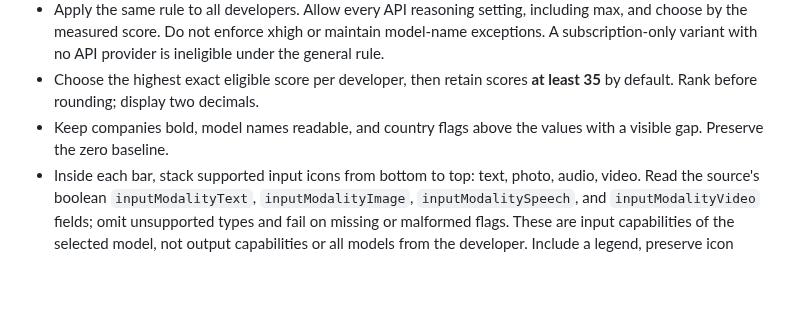
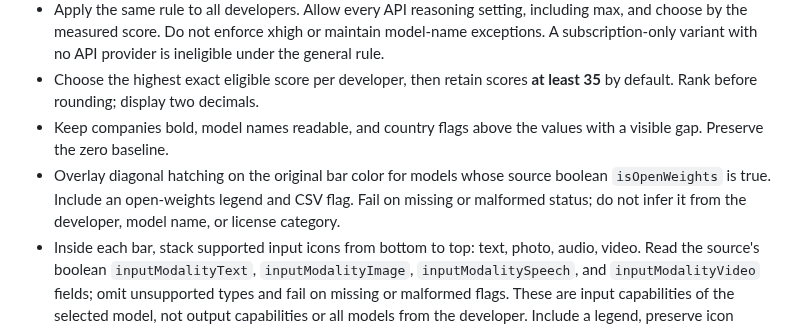
Before and after one commit to MetaWarlock/ai-fair-rating, a Markdown page: skills/ai-fair-rating/SKILL.md, the part around the change. Rendered like a GitHub page; blank space fills up the shorter version.

```diff
--- a/skills/ai-fair-rating/SKILL.md
+++ b/skills/ai-fair-rating/SKILL.md
@@ -15,6 +15,7 @@ Generate the current developer ranking from public Artificial Analysis data usin
 - Apply the same rule to all developers. Allow every API reasoning setting, including max, and choose by the measured score. Do not enforce xhigh or maintain model-name exceptions. A subscription-only variant with no API provider is ineligible under the general rule.
 - Choose the highest exact eligible score per developer, then retain scores **at least 35** by default. Rank before rounding; display two decimals.
 - Keep companies bold, model names readable, and country flags above the values with a visible gap. Preserve the zero baseline.
+- Overlay diagonal hatching on the original bar color for models whose source boolean `isOpenWeights` is true. Include an open-weights legend and CSV flag. Fail on missing or malformed status; do not infer it from the developer, model name, or license category.
 - Inside each bar, stack supported input icons from bottom to top: text, photo, audio, video. Read the source's boolean `inputModalityText`, `inputModalityImage`, `inputModalitySpeech`, and `inputModalityVideo` fields; omit unsupported types and fail on missing or malformed flags. These are input capabilities of the selected model, not output capabilities or all models from the developer. Include a legend, preserve icon clearance inside the bars, and export the types in CSV.
 - Use the subtitle `Рейтинг лучших разработчиков AI по их лучшей модели`. Put `https://t.me/warlocksu` and `https://warlock.su` in the upper-right corner by default; CLI options allow replacement.
 
```
Also changed, not shown: README.md (+3 -1 lines), examples/rating.png, 5 other files.
